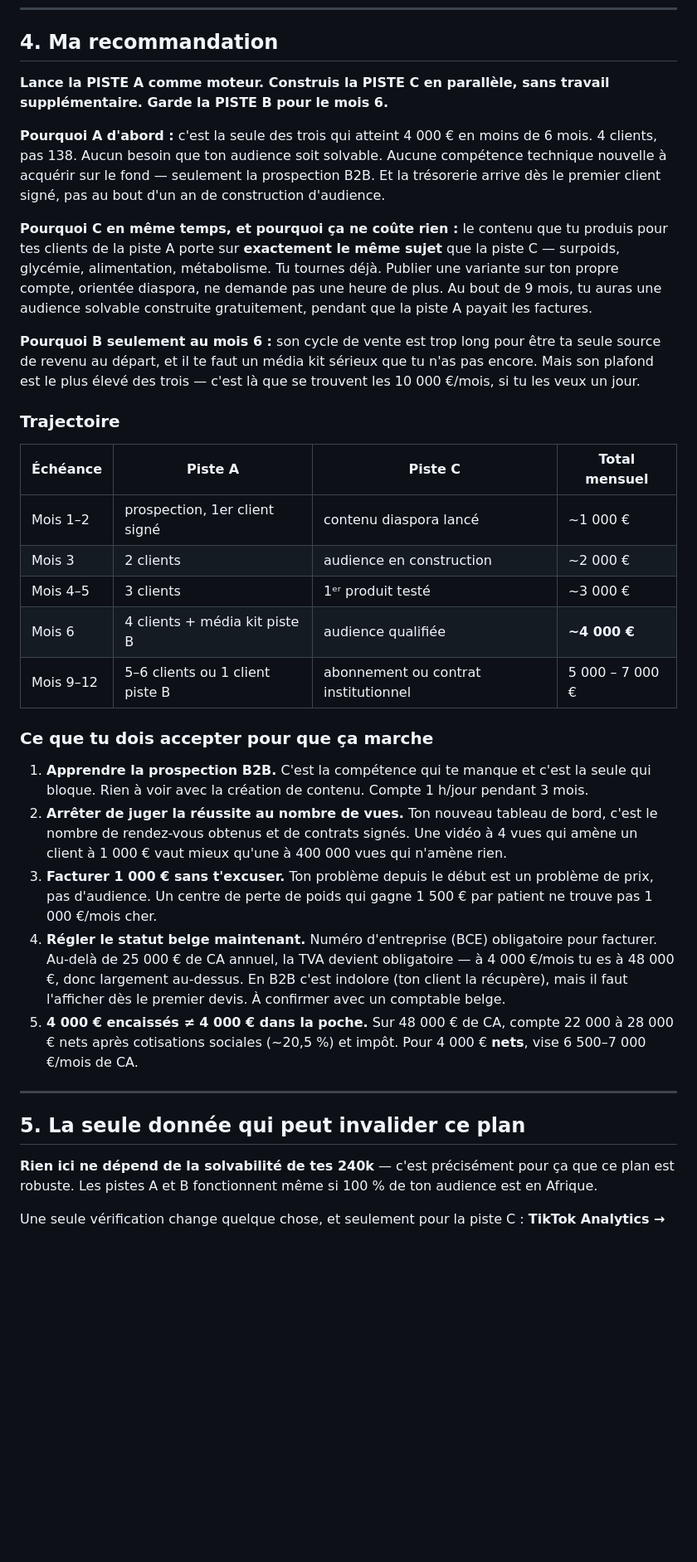
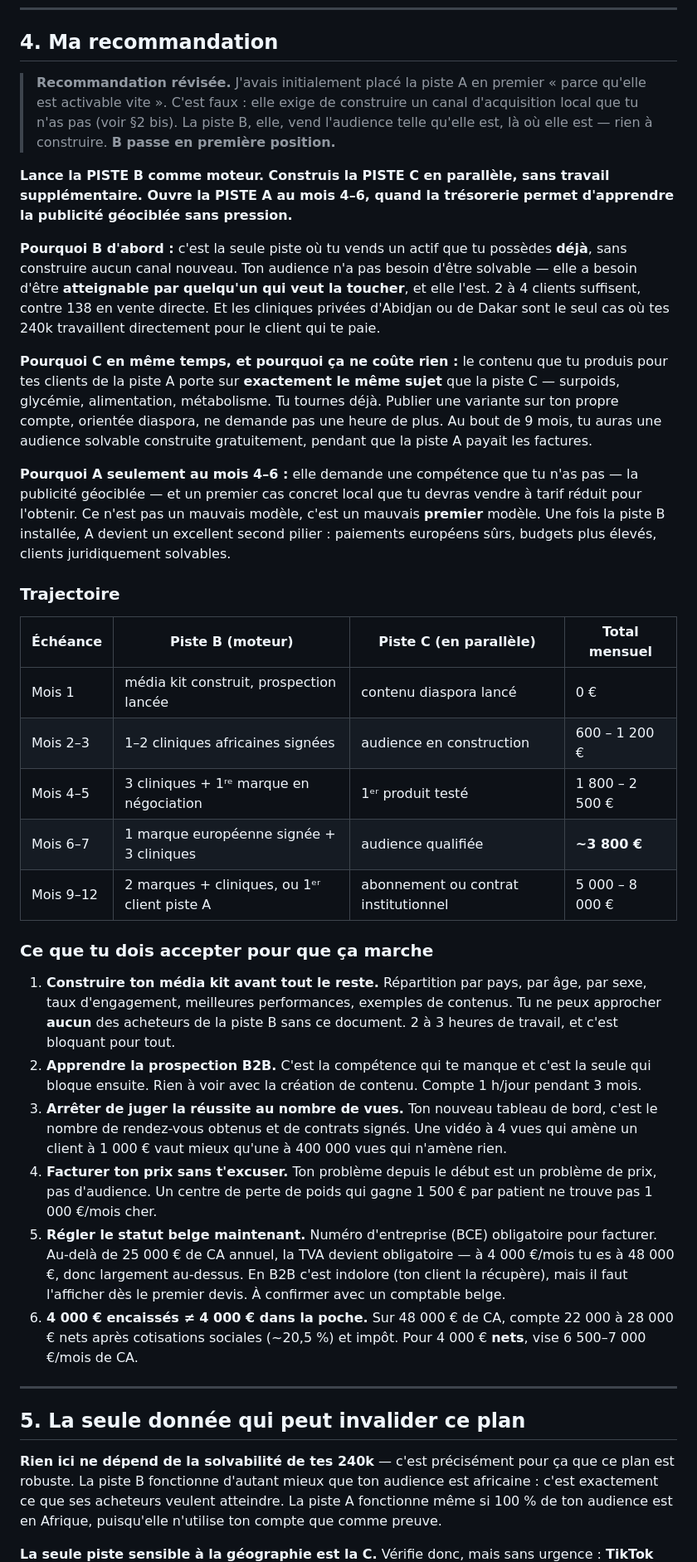
Before and after one commit to konesegba/60-ans-stop-aux-douleurs-articulaires, a Markdown page: strategie/00-repartir-de-zero.md, the part around one of its changes. Shown at 83% size. Rendered like a GitHub page; blank space fills up the shorter version.

```diff
--- a/strategie/00-repartir-de-zero.md
+++ b/strategie/00-repartir-de-zero.md
@@ -241,13 +290,19 @@ population. Un contrat de programme de prévention se négocie entre 1 500 et 4
 
 ## 4. Ma recommandation
 
-**Lance la PISTE A comme moteur. Construis la PISTE C en parallèle, sans travail supplémentaire.
-Garde la PISTE B pour le mois 6.**
+> **Recommandation révisée.** J'avais initialement placé la piste A en premier « parce qu'elle est
+> activable vite ». C'est faux : elle exige de construire un canal d'acquisition local que tu n'as pas
+> (voir §2 bis). La piste B, elle, vend l'audience telle qu'elle est, là où elle est — rien à construire.
+> **B passe en première position.**
 
-**Pourquoi A d'abord :** c'est la seule des trois qui atteint 4 000 € en moins de 6 mois. 4 clients,
-pas 138. Aucun besoin que ton audience soit solvable. Aucune compétence technique nouvelle à
-acquérir sur le fond — seulement la prospection B2B. Et la trésorerie arrive dès le premier client
-signé, pas au bout d'un an de construction d'audience.
+**Lance la PISTE B comme moteur. Construis la PISTE C en parallèle, sans travail supplémentaire.
+Ouvre la PISTE A au mois 4–6, quand la trésorerie permet d'apprendre la publicité géociblée sans pression.**
+
+**Pourquoi B d'abord :** c'est la seule piste où tu vends un actif que tu possèdes **déjà**, sans
+construire aucun canal nouveau. Ton audience n'a pas besoin d'être solvable — elle a besoin d'être
+**atteignable par quelqu'un qui veut la toucher**, et elle l'est. 2 à 4 clients suffisent, contre 138
+en vente directe. Et les cliniques privées d'Abidjan ou de Dakar sont le seul cas où tes 240k
+travaillent directement pour le client qui te paie.
 
 **Pourquoi C en même temps, et pourquoi ça ne coûte rien :** le contenu que tu produis pour tes
 clients de la piste A porte sur **exactement le même sujet** que la piste C — surpoids, glycémie,
@@ -255,34 +310,39 @@ alimentation, métabolisme. Tu tournes déjà. Publier une variante sur ton prop
 diaspora, ne demande pas une heure de plus. Au bout de 9 mois, tu auras une audience solvable
 construite gratuitement, pendant que la piste A payait les factures.
 
-**Pourquoi B seulement au mois 6 :** son cycle de vente est trop long pour être ta seule source de
-revenu au départ, et il te faut un média kit sérieux que tu n'as pas encore. Mais son plafond est le
-plus élevé des trois — c'est là que se trouvent les 10 000 €/mois, si tu les veux un jour.
+**Pourquoi A seulement au mois 4–6 :** elle demande une compétence que tu n'as pas — la publicité
+géociblée — et un premier cas concret local que tu devras vendre à tarif réduit pour l'obtenir.
+Ce n'est pas un mauvais modèle, c'est un mauvais **premier** modèle. Une fois la piste B installée,
+A devient un excellent second pilier : paiements européens sûrs, budgets plus élevés, clients
+juridiquement solvables.
 
 ### Trajectoire
 
-| Échéance | Piste A | Piste C | Total mensuel |
+| Échéance | Piste B (moteur) | Piste C (en parallèle) | Total mensuel |
 |---|---|---|---|
-| Mois 1–2 | prospection, 1er client signé | contenu diaspora lancé | ~1 000 € |
-| Mois 3 | 2 clients | audience en construction | ~2 000 € |
-| Mois 4–5 | 3 clients | 1ᵉʳ produit testé | ~3 000 € |
-| Mois 6 | 4 clients + média kit piste B | audience qualifiée | **~4 000 €** |
-| Mois 9–12 | 5–6 clients ou 1 client piste B | abonnement ou contrat institutionnel | 5 000 – 7 000 € |
+| Mois 1 | média kit construit, prospection lancée | contenu diaspora lancé | 0 € |
+| Mois 2–3 | 1–2 cliniques africaines signées | audience en construction | 600 – 1 200 € |
+| Mois 4–5 | 3 cliniques + 1ʳᵉ marque en négociation | 1ᵉʳ produit testé | 1 800 – 2 500 € |
+| Mois 6–7 | 1 marque européenne signée + 3 cliniques | audience qualifiée | **~3 800 €** |
+| Mois 9–12 | 2 marques + cliniques, ou 1ᵉʳ client piste A | abonnement ou contrat institutionnel | 5 000 – 8 000 € |
 
 ### Ce que tu dois accepter pour que ça marche
 
-1. **Apprendre la prospection B2B.** C'est la compétence qui te manque et c'est la seule qui bloque.
-   Rien à voir avec la création de contenu. Compte 1 h/jour pendant 3 mois.
-2. **Arrêter de juger la réussite au nombre de vues.** Ton nouveau tableau de bord, c'est le nombre
+1. **Construire ton média kit avant tout le reste.** Répartition par pays, par âge, par sexe, taux
+   d'engagement, meilleures performances, exemples de contenus. Tu ne peux approcher **aucun** des
+   acheteurs de la piste B sans ce document. 2 à 3 heures de travail, et c'est bloquant pour tout.
+2. **Apprendre la prospection B2B.** C'est la compétence qui te manque et c'est la seule qui bloque
+   ensuite. Rien à voir avec la création de contenu. Compte 1 h/jour pendant 3 mois.
+3. **Arrêter de juger la réussite au nombre de vues.** Ton nouveau tableau de bord, c'est le nombre
    de rendez-vous obtenus et de contrats signés. Une vidéo à 4 vues qui amène un client à 1 000 €
    vaut mieux qu'une à 400 000 vues qui n'amène rien.
-3. **Facturer 1 000 € sans t'excuser.** Ton problème depuis le début est un problème de prix, pas
+4. **Facturer ton prix sans t'excuser.** Ton problème depuis le début est un problème de prix, pas
    d'audience. Un centre de perte de poids qui gagne 1 500 € par patient ne trouve pas 1 000 €/mois cher.
-4. **Régler le statut belge maintenant.** Numéro d'entreprise (BCE) obligatoire pour facturer.
+5. **Régler le statut belge maintenant.** Numéro d'entreprise (BCE) obligatoire pour facturer.
    Au-delà de 25 000 € de CA annuel, la TVA devient obligatoire — à 4 000 €/mois tu es à 48 000 €,
    donc largement au-dessus. En B2B c'est indolore (ton client la récupère), mais il faut l'afficher
    dès le premier devis. À confirmer avec un comptable belge.
-5. **4 000 € encaissés ≠ 4 000 € dans la poche.** Sur 48 000 € de CA, compte 22 000 à 28 000 € nets
+6. **4 000 € encaissés ≠ 4 000 € dans la poche.** Sur 48 000 € de CA, compte 22 000 à 28 000 € nets
    après cotisations sociales (~20,5 %) et impôt. Pour 4 000 € **nets**, vise 6 500–7 000 €/mois de CA.
 
 ---
@@ -290,7 +350,9 @@ plus élevé des trois — c'est là que se trouvent les 10 000 €/mois, si tu
 ## 5. La seule donnée qui peut invalider ce plan
 
 **Rien ici ne dépend de la solvabilité de tes 240k** — c'est précisément pour ça que ce plan est
-robuste. Les pistes A et B fonctionnent même si 100 % de ton audience est en Afrique.
+robuste. La piste B fonctionne d'autant mieux que ton audience est africaine : c'est exactement ce
+que ses acheteurs veulent atteindre. La piste A fonctionne même si 100 % de ton audience est en
+Afrique, puisqu'elle n'utilise ton compte que comme preuve.
 
-Une seule vérification change quelque chose, et seulement pour la piste C :
+**La seule piste sensible à la géographie est la C.** Vérifie donc, mais sans urgence :
 **TikTok Analytics → Abonnés → Territoires et Âge.** Si la France et la Belgique représentent moins
```
Also changed, not shown: other parts of strategie/00-repartir-de-zero.md (+58 -5 lines).
